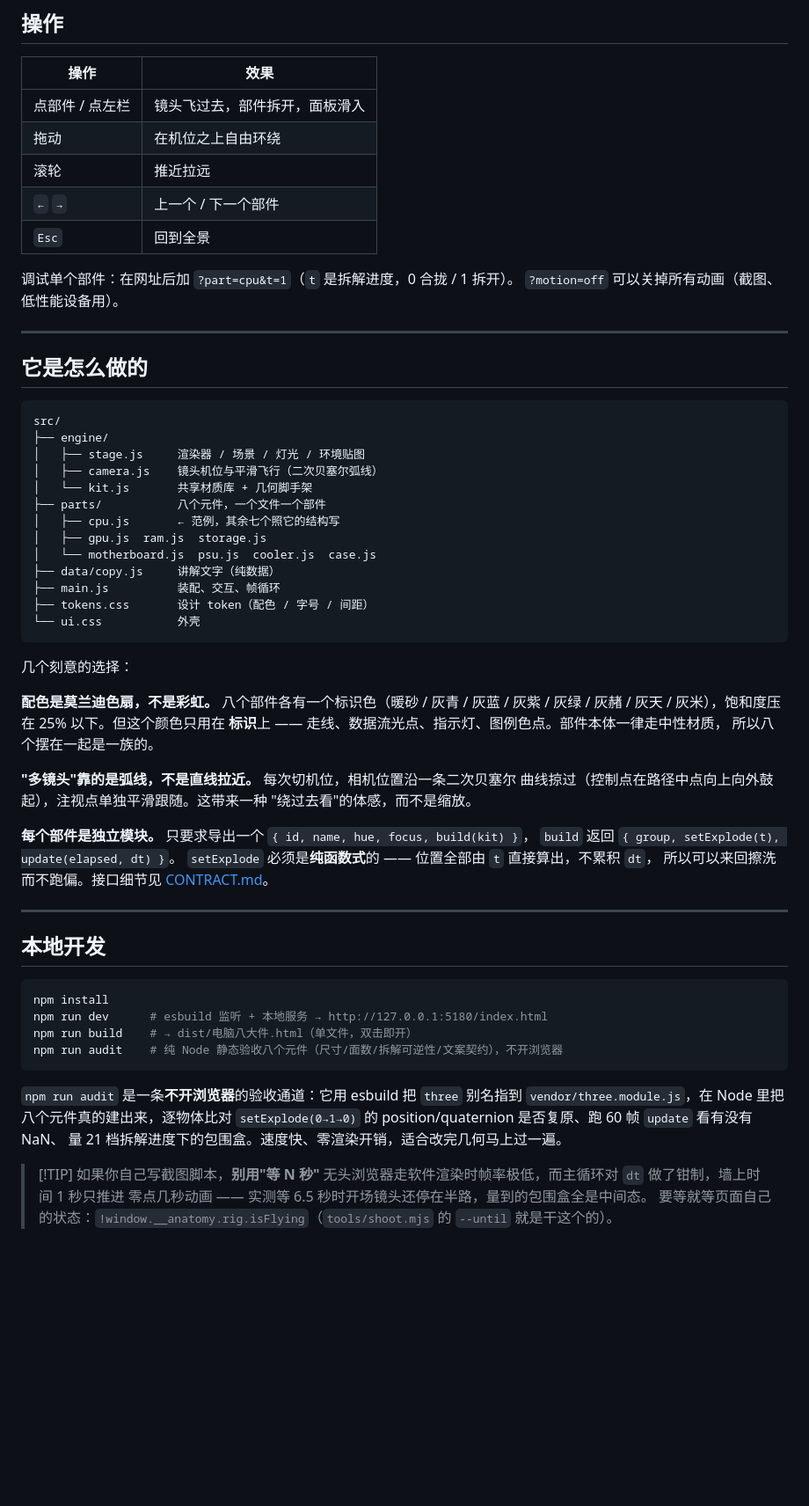
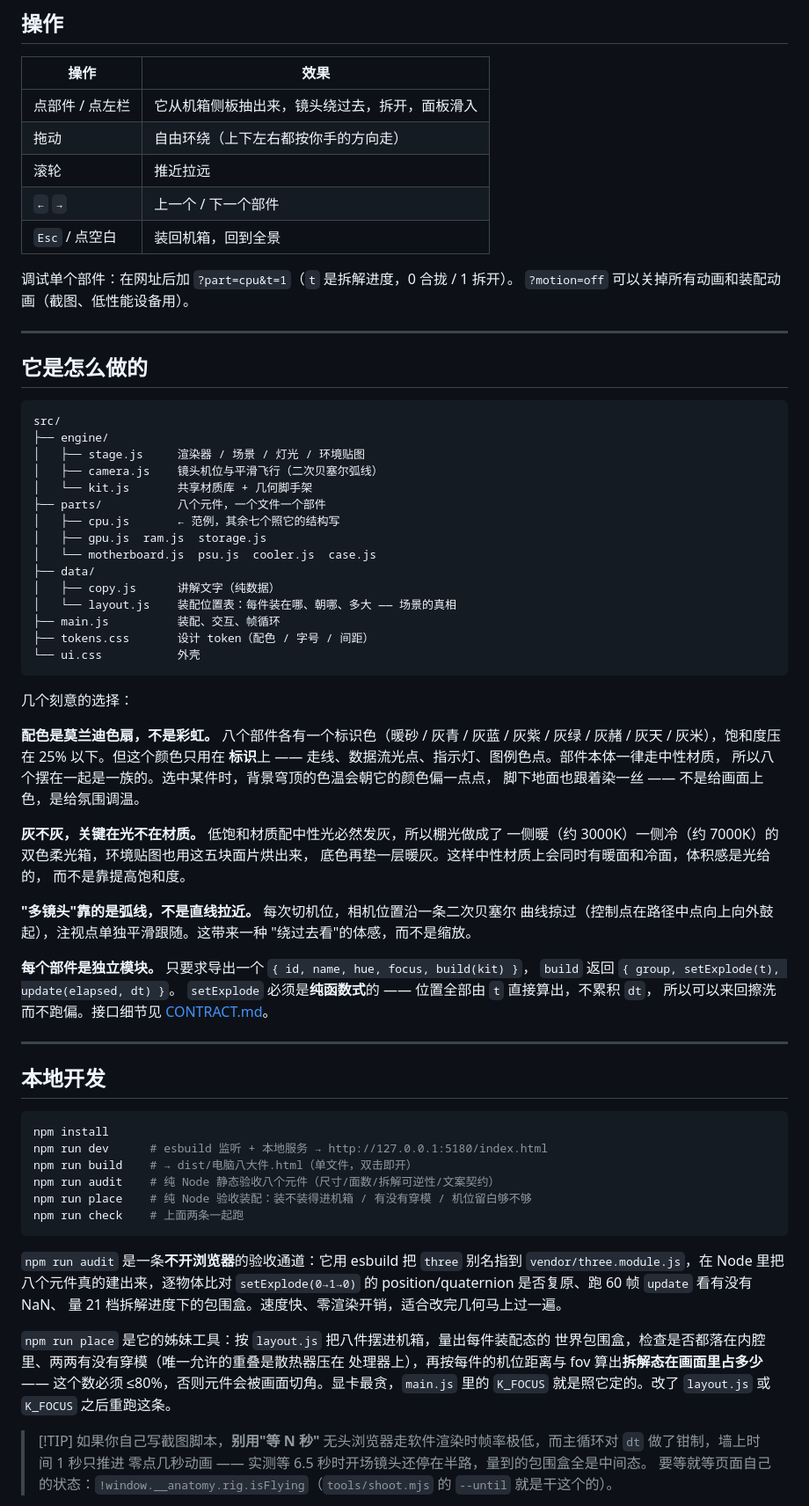
Before and after one commit to Blank0416/computer-anatomy, a Markdown page: README.md, the part around the change printed below. Shown: that part at 88% size. Drawn GitHub-style; blank space fills up the shorter version.

````diff
--- a/README.md
+++ b/README.md
@@ -45,14 +50,14 @@
 
 | 操作 | 效果 |
 |---|---|
-| 点部件 / 点左栏 | 镜头飞过去，部件拆开，面板滑入 |
-| 拖动 | 在机位之上自由环绕 |
+| 点部件 / 点左栏 | 它从机箱侧板抽出来，镜头绕过去，拆开，面板滑入 |
+| 拖动 | 自由环绕（上下左右都按你手的方向走） |
 | 滚轮 | 推近拉远 |
 | `←` `→` | 上一个 / 下一个部件 |
-| `Esc` | 回到全景 |
+| `Esc` / 点空白 | 装回机箱，回到全景 |
 
 调试单个部件：在网址后加 `?part=cpu&t=1`（`t` 是拆解进度，0 合拢 / 1 拆开）。
-`?motion=off` 可以关掉所有动画（截图、低性能设备用）。
+`?motion=off` 可以关掉所有动画和装配动画（截图、低性能设备用）。
 
 ---
 
@@ -68,7 +73,9 @@ src/
 │   ├── cpu.js       ← 范例，其余七个照它的结构写
 │   ├── gpu.js  ram.js  storage.js
 │   └── motherboard.js  psu.js  cooler.js  case.js
-├── data/copy.js     讲解文字（纯数据）
+├── data/
+│   ├── copy.js      讲解文字（纯数据）
+│   └── layout.js    装配位置表：每件装在哪、朝哪、多大 —— 场景的真相
 ├── main.js          装配、交互、帧循环
 ├── tokens.css       设计 token（配色 / 字号 / 间距）
 └── ui.css           外壳
@@ -79,7 +86,13 @@ src/
 **配色是莫兰迪色扇，不是彩虹。** 八个部件各有一个标识色（暖砂 / 灰青 / 灰蓝 /
 灰紫 / 灰绿 / 灰赭 / 灰天 / 灰米），饱和度压在 25% 以下。但这个颜色只用在
 **标识**上 —— 走线、数据流光点、指示灯、图例色点。部件本体一律走中性材质，
-所以八个摆在一起是一族的。
+所以八个摆在一起是一族的。选中某件时，背景穹顶的色温会朝它的颜色偏一点点，
+脚下地面也跟着染一丝 —— 不是给画面上色，是给氛围调温。
+
+**灰不灰，关键在光不在材质。** 低饱和材质配中性光必然发灰，所以棚光做成了
+一侧暖（约 3000K）一侧冷（约 7000K）的双色柔光箱，环境贴图也用这五块面片烘出来，
+底色再垫一层暖灰。这样中性材质上会同时有暖面和冷面，体积感是光给的，
+而不是靠提高饱和度。
 
 **"多镜头"靠的是弧线，不是直线拉近。** 每次切机位，相机位置沿一条二次贝塞尔
 曲线掠过（控制点在路径中点向上向外鼓起），注视点单独平滑跟随。这带来一种
@@ -98,13 +111,21 @@ src/
 npm install
 npm run dev      # esbuild 监听 + 本地服务 → http://127.0.0.1:5180/index.html
 npm run build    # → dist/电脑八大件.html（单文件，双击即开）
-npm run audit    # 纯 Node 静态验收八个元件（尺寸/面数/拆解可逆性/文案契约），不开浏览器
+npm run audit    # 纯 Node 静态验收八个元件（尺寸/面数/拆解可逆性/文案契约）
+npm run place    # 纯 Node 验收装配：装不装得进机箱 / 有没有穿模 / 机位留白够不够
+npm run check    # 上面两条一起跑
 ```
 
 `npm run audit` 是一条**不开浏览器**的验收通道：它用 esbuild 把 `three` 别名指到
 `vendor/three.module.js`，在 Node 里把八个元件真的建出来，逐物体比对
 `setExplode(0→1→0)` 的 position/quaternion 是否复原、跑 60 帧 `update` 看有没有 NaN、
 量 21 档拆解进度下的包围盒。速度快、零渲染开销，适合改完几何马上过一遍。
+
+`npm run place` 是它的姊妹工具：按 `layout.js` 把八件摆进机箱，量出每件装配态的
+世界包围盒，检查是否都落在内腔里、两两有没有穿模（唯一允许的重叠是散热器压在
+处理器上），再按每件的机位距离与 fov 算出**拆解态在画面里占多少**
+—— 这个数必须 ≤80%，否则元件会被画面切角。显卡最贪，`main.js` 里的
+`K_FOCUS` 就是照它定的。改了 `layout.js` 或 `K_FOCUS` 之后重跑这条。
 
 > [!TIP] 如果你自己写截图脚本，**别用"等 N 秒"**
 > 无头浏览器走软件渲染时帧率极低，而主循环对 `dt` 做了钳制，墙上时间 1 秒只推进
````
Also changed, not shown: other parts of README.md (+9 -4 lines), CONTRACT.md (+30 -10 lines), docs/overview.png, docs/panel.png (added), 10 other files.
